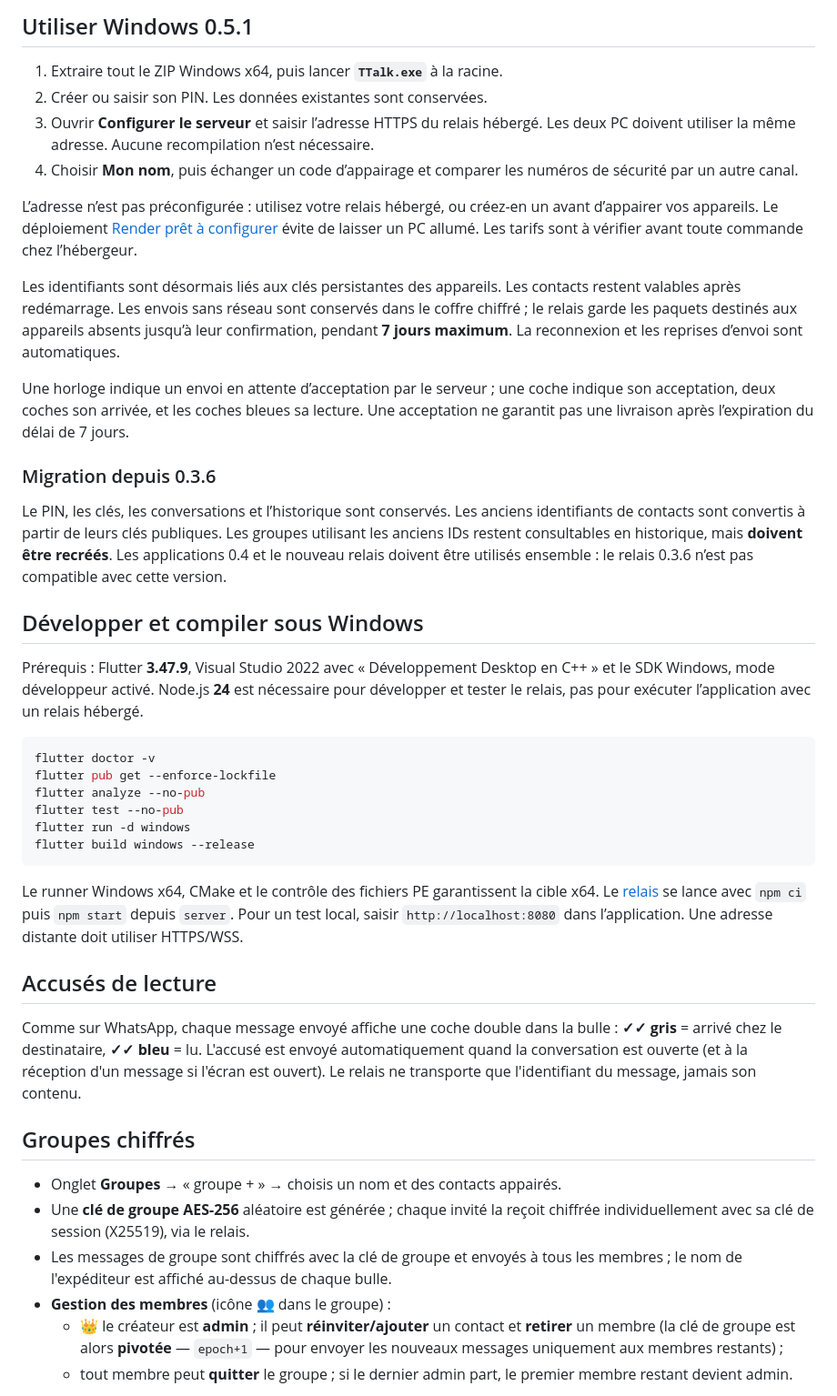
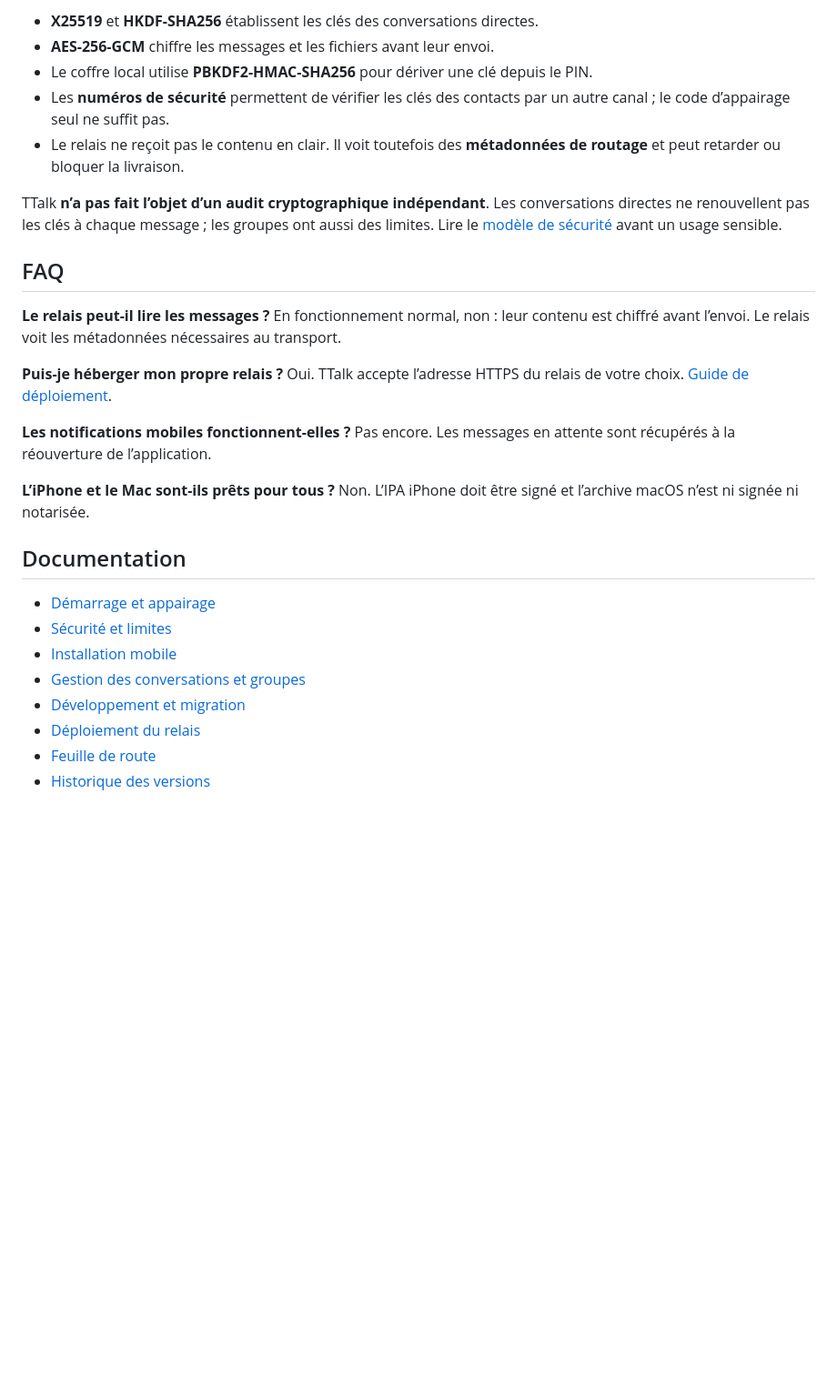
Before and after one commit to btalal/TTalk, a Markdown page: README.md, the part around one of its changes. Shown at 91% size. Drawn GitHub-style; blank space fills up the shorter version.

````diff
--- a/README.md
+++ b/README.md
@@ -96,75 +85,41 @@ test/e2e_crypto_test.dart    # tests unitaires crypto
 ```
 
-## Utiliser Windows 0.5.1
+- **X25519** et **HKDF-SHA256** établissent les clés des conversations directes.
+- **AES-256-GCM** chiffre les messages et les fichiers avant leur envoi.
+- Le coffre local utilise **PBKDF2-HMAC-SHA256** pour dériver une clé depuis le PIN.
+- Les **numéros de sécurité** permettent de vérifier les clés des contacts par
+  un autre canal ; le code d’appairage seul ne suffit pas.
+- Le relais ne reçoit pas le contenu en clair. Il voit toutefois des
+  **métadonnées de routage** et peut retarder ou bloquer la livraison.
 
-1. Extraire tout le ZIP Windows x64, puis lancer **`TTalk.exe`** à la racine.
-2. Créer ou saisir son PIN. Les données existantes sont conservées.
-3. Ouvrir **Configurer le serveur** et saisir l’adresse HTTPS du relais hébergé.
-   Les deux PC doivent utiliser la même adresse. Aucune recompilation n’est nécessaire.
-4. Choisir **Mon nom**, puis échanger un code d’appairage et comparer les numéros
-   de sécurité par un autre canal.
+TTalk **n’a pas fait l’objet d’un audit cryptographique indépendant**. Les
+conversations directes ne renouvellent pas les clés à chaque message ; les
+groupes ont aussi des limites. Lire le [modèle de sécurité](docs/SECURITY.md)
+avant un usage sensible.
 
-L’adresse n’est pas préconfigurée : utilisez votre relais hébergé, ou créez-en
-un avant d’appairer vos appareils. Le déploiement
-[Render prêt à configurer](server/README.md) évite de laisser un PC allumé.
-Les tarifs sont à vérifier avant toute commande chez l’hébergeur.
+## FAQ
 
-Les identifiants sont désormais liés aux clés persistantes des appareils.
-Les contacts restent valables après redémarrage. Les envois sans réseau sont
-conservés dans le coffre chiffré ; le relais garde les paquets destinés aux
-appareils absents jusqu’à leur confirmation, pendant **7 jours maximum**.
-La reconnexion et les reprises d’envoi sont automatiques.
+**Le relais peut-il lire les messages ?** En fonctionnement normal, non : leur
+contenu est chiffré avant l’envoi. Le relais voit les métadonnées nécessaires
+au transport.
 
-Une horloge indique un envoi en attente d’acceptation par le serveur ; une coche
-indique son acceptation, deux coches son arrivée, et les coches bleues sa lecture.
-Une acceptation ne garantit pas une livraison après l’expiration du délai de 7 jours.
+**Puis-je héberger mon propre relais ?** Oui. TTalk accepte l’adresse HTTPS du
+relais de votre choix. [Guide de déploiement](server/README.md).
 
-### Migration depuis 0.3.6
+**Les notifications mobiles fonctionnent-elles ?** Pas encore. Les messages
+en attente sont récupérés à la réouverture de l’application.
 
-Le PIN, les clés, les conversations et l’historique sont conservés. Les anciens
-identifiants de contacts sont convertis à partir de leurs clés publiques.
-Les groupes utilisant les anciens IDs restent consultables en historique, mais
-**doivent être recréés**. Les applications 0.4 et le nouveau relais doivent être
-utilisés ensemble : le relais 0.3.6 n’est pas compatible avec cette version.
+**L’iPhone et le Mac sont-ils prêts pour tous ?** Non. L’IPA iPhone doit être
+signé et l’archive macOS n’est ni signée ni notarisée.
 
-## Développer et compiler sous Windows
+## Documentation
 
-Prérequis : Flutter **3.47.9**, Visual Studio 2022 avec « Développement Desktop en
-C++ » et le SDK Windows, mode développeur activé. Node.js **24** est nécessaire
-pour développer et tester le relais, pas pour exécuter l’application avec un relais hébergé.
+- [Démarrage et appairage](docs/GETTING_STARTED.md)
+- [Sécurité et limites](docs/SECURITY.md)
+- [Installation mobile](docs/MOBILE_INSTALL.md)
+- [Gestion des conversations et groupes](docs/CHAT_MANAGEMENT.md)
+- [Développement et migration](docs/DEVELOPMENT.md)
+- [Déploiement du relais](server/README.md)
+- [Feuille de route](docs/ROADMAP.md)
+- [Historique des versions](CHANGELOG.md)
 
-```powershell
-flutter doctor -v
-flutter pub get --enforce-lockfile
-flutter analyze --no-pub
-flutter test --no-pub
-flutter run -d windows
-flutter build windows --release
-```
-
-Le runner Windows x64, CMake et le contrôle des fichiers PE garantissent la cible
-x64. Le [relais](server/README.md) se lance avec `npm ci` puis `npm start` depuis
-`server`. Pour un test local, saisir `http://localhost:8080` dans l’application.
-Une adresse distante doit utiliser HTTPS/WSS.
-
-## Accusés de lecture
-
-Comme sur WhatsApp, chaque message envoyé affiche une coche double dans la bulle :
-**✓✓ gris** = arrivé chez le destinataire, **✓✓ bleu** = lu. L'accusé est envoyé
-automatiquement quand la conversation est ouverte (et à la réception d'un message
-si l'écran est ouvert). Le relais ne transporte que l'identifiant du message, jamais son contenu.
-
-## Groupes chiffrés
-
-- Onglet **Groupes** → « groupe + » → choisis un nom et des contacts appairés.
-- Une **clé de groupe AES-256** aléatoire est générée ; chaque invité la reçoit
-  chiffrée individuellement avec sa clé de session (X25519), via le relais.
-- Les messages de groupe sont chiffrés avec la clé de groupe et envoyés à tous
-  les membres ; le nom de l'expéditeur est affiché au-dessus de chaque bulle.
-- **Gestion des membres** (icône 👥 dans le groupe) :
-  - 👑 le créateur est **admin** ; il peut **réinviter/ajouter** un contact et
-    **retirer** un membre (la clé de groupe est alors **pivotée** — `epoch+1` —
-    pour envoyer les nouveaux messages uniquement aux membres restants) ;
-  - tout membre peut **quitter** le groupe ; si le dernier admin part, le premier
-    membre restant devient admin.
-
````
Also changed, not shown: other parts of README.md (+61 -126 lines), docs/DEVELOPMENT.md (added, +54 -0 lines), docs/GETTING_STARTED.md (added, +51 -0 lines), docs/ROADMAP.md (added, +23 -0 lines), server/README.md (+25 -6 lines), docs/media/windows-chat.png (added), docs/media/windows-pairing.png (added), docs/media/windows-unlock.png (added), 3 other files.
